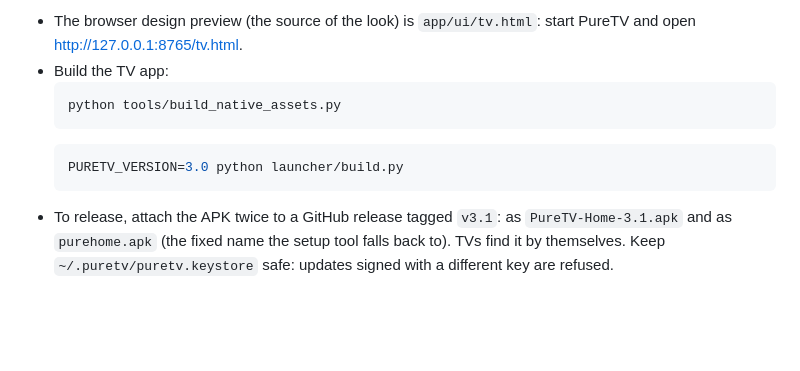
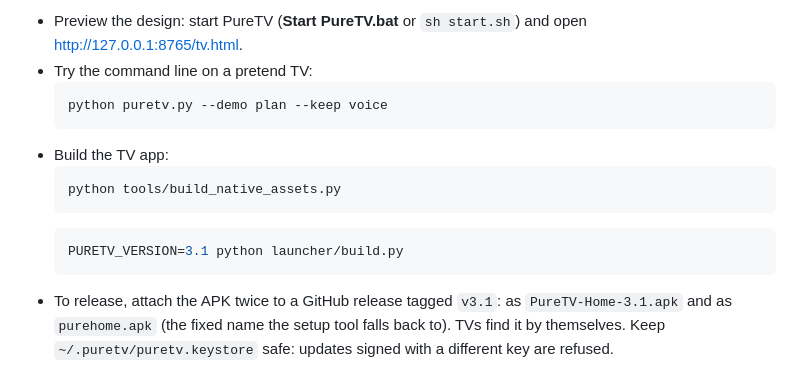
Before and after one commit to advik-srivastava/puretv, a Markdown page: README.md, the part around one of its changes. Rendered like a GitHub page; folded sections open; blank space fills up the shorter version.

````diff
--- a/README.md
+++ b/README.md
@@ -97,12 +113,16 @@ tests/          end-to-end test against the demo TV
 ```
 
-- The browser design preview (the source of the look) is `app/ui/tv.html`: start PureTV and open <http://127.0.0.1:8765/tv.html>.
+- Preview the design: start PureTV (**Start PureTV.bat** or `sh start.sh`) and open <http://127.0.0.1:8765/tv.html>.
+- Try the command line on a pretend TV:
+  ```bash
+  python puretv.py --demo plan --keep voice
+  ```
 - Build the TV app:
   ```bash
   python tools/build_native_assets.py
   ```
   ```bash
-  PURETV_VERSION=3.0 python launcher/build.py
+  PURETV_VERSION=3.1 python launcher/build.py
   ```
 - To release, attach the APK twice to a GitHub release tagged `v3.1`: as `PureTV-Home-3.1.apk` and as `purehome.apk` (the fixed name the setup tool falls back to). TVs find it by themselves. Keep `~/.puretv/puretv.keystore` safe: updates signed with a different key are refused.
 
````
Also changed, not shown: other parts of README.md (+58 -42 lines), INSTALL-TV.md (+15 -5 lines), PROMPT.md (+1 -1 lines), assets/hero-v31.jpg (added), assets/shots/v31/all-apps.jpg (added), assets/shots/v31/choose-wallpaper.jpg (added), assets/shots/v31/control-center.jpg (added), assets/shots/v31/home.jpg (added), assets/shots/v31/settings-appearance.jpg (added).
